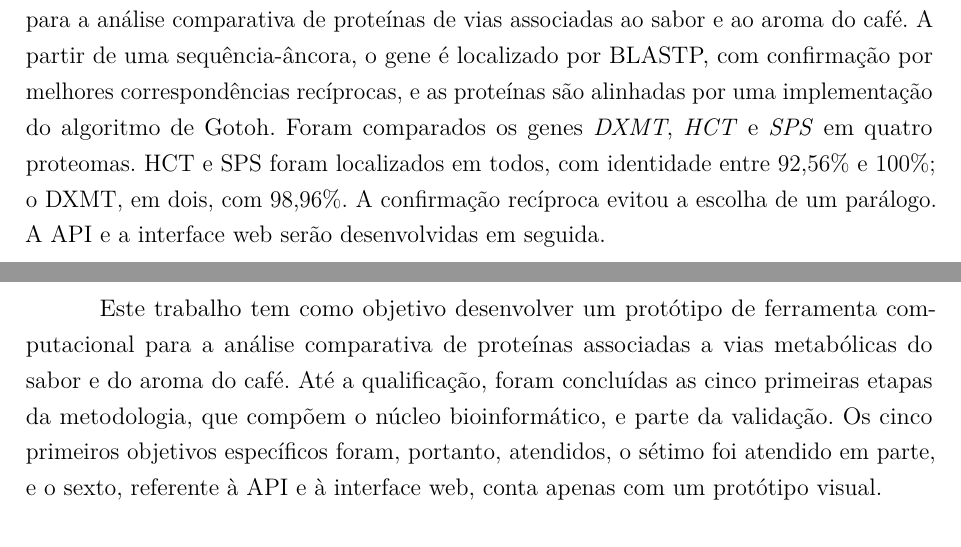
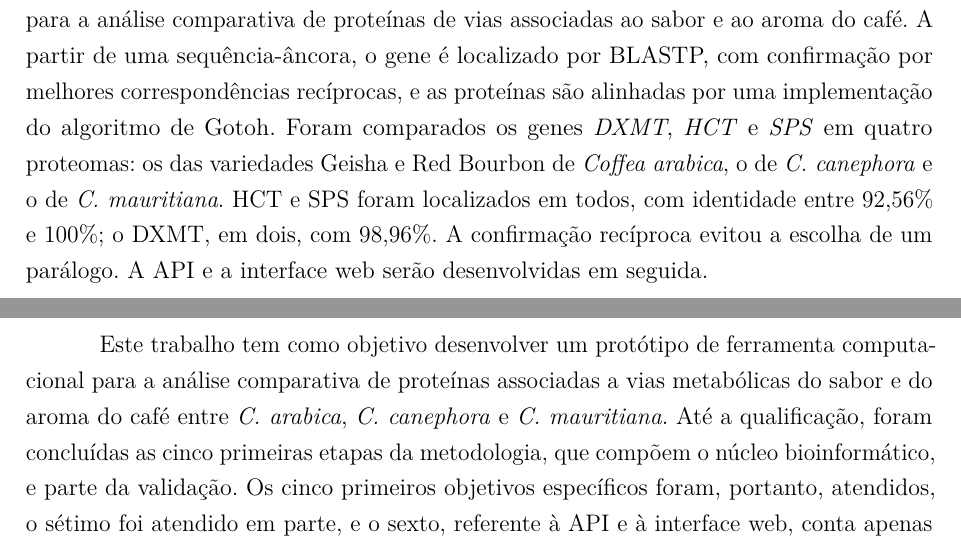
Before and after one commit to joaodcunha/RelatorioLatex-JoaoCunha, a LaTeX thesis (Template Latex - Relatorio Tecnico - IFSP - SBV.tex, which reads 05Resumo.tex, capitulo05ConclusoesParciais.tex): two parts of pages 8 and 49 of 56, joined at a grey line, cut so that both start at the same text. Compiled offline with pdfLaTeX.

```diff
--- a/05Resumo.tex
+++ b/05Resumo.tex
@@ -1,7 +1,7 @@
 \chapter*{}
 \noindent{\textbf{RESUMO}}
 
-\noindent{A disponibilidade de genomas de espécies e variedades de \textit{Coffea} permite comparar suas proteínas, o que exige localizar o gene correspondente em cada proteoma e adotar uma medida de similaridade explícita. Este trabalho apresenta um protótipo de ferramenta para a análise comparativa de proteínas de vias associadas ao sabor e ao aroma do café. A partir de uma sequência-âncora, o gene é localizado por BLASTP, com confirmação por melhores correspondências recíprocas, e as proteínas são alinhadas por uma implementação do algoritmo de Gotoh. Foram comparados os genes \textit{DXMT}, \textit{HCT} e \textit{SPS} em quatro proteomas. HCT e SPS foram localizados em todos, com identidade entre 92,56\% e 100\%; o DXMT, em dois, com 98,96\%. A confirmação recíproca evitou a escolha de um parálogo. A API e a interface web serão desenvolvidas em seguida.}
+\noindent{A disponibilidade de genomas de espécies e variedades de \textit{Coffea} permite comparar suas proteínas, o que exige localizar o gene correspondente em cada proteoma e adotar uma medida de similaridade explícita. Este trabalho apresenta um protótipo de ferramenta para a análise comparativa de proteínas de vias associadas ao sabor e ao aroma do café. A partir de uma sequência-âncora, o gene é localizado por BLASTP, com confirmação por melhores correspondências recíprocas, e as proteínas são alinhadas por uma implementação do algoritmo de Gotoh. Foram comparados os genes \textit{DXMT}, \textit{HCT} e \textit{SPS} em quatro proteomas: os das variedades Geisha e Red Bourbon de \textit{Coffea arabica}, o de \textit{C.~canephora} e o de \textit{C.~mauritiana}. HCT e SPS foram localizados em todos, com identidade entre 92,56\% e 100\%; o DXMT, em dois, com 98,96\%. A confirmação recíproca evitou a escolha de um parálogo. A API e a interface web serão desenvolvidas em seguida.}
 
 \vspace{\onelineskip}
 
--- a/Template Latex - Relatorio Tecnico - IFSP - SBV.tex
+++ b/Template Latex - Relatorio Tecnico - IFSP - SBV.tex
@@ -22,7 +22,7 @@
 
 \tipotrabalho{Relatório Técnico}
 
-\titulo{Desenvolvimento de um Protótipo de Ferramenta para Análise Comparativa de Proteínas de \texorpdfstring{\textit{Coffea}}{Coffea}}
+\titulo{Protótipo de Ferramenta para Análise Comparativa de Proteínas de \texorpdfstring{\textit{Coffea arabica}, \textit{C.~canephora} e \textit{C.~mauritiana}}{Coffea arabica, C. canephora e C. mauritiana}}
 % caso não haja, comente a linha abaixo
 %\subtitulo{subtítulo (se houver)}
 
--- a/capitulo05ConclusoesParciais.tex
+++ b/capitulo05ConclusoesParciais.tex
@@ -1,7 +1,7 @@
 \chapter{Conclusões Parciais}
 \label{cap:05}
 
-Este trabalho tem como objetivo desenvolver um protótipo de ferramenta computacional para a análise comparativa de proteínas associadas a vias metabólicas do sabor e do aroma do café. Até a qualificação, foram concluídas as cinco primeiras etapas da metodologia, que compõem o núcleo bioinformático, e parte da validação. Os cinco primeiros objetivos específicos foram, portanto, atendidos, o sétimo foi atendido em parte, e o sexto, referente à API e à interface web, conta apenas com um protótipo visual.
+Este trabalho tem como objetivo desenvolver um protótipo de ferramenta computacional para a análise comparativa de proteínas associadas a vias metabólicas do sabor e do aroma do café entre \textit{C. arabica}, \textit{C. canephora} e \textit{C. mauritiana}. Até a qualificação, foram concluídas as cinco primeiras etapas da metodologia, que compõem o núcleo bioinformático, e parte da validação. Os cinco primeiros objetivos específicos foram, portanto, atendidos, o sétimo foi atendido em parte, e o sexto, referente à API e à interface web, conta apenas com um protótipo visual.
 
 O núcleo localizou e comparou os genes \textit{DXMT}, \textit{HCT} e \textit{SPS} em quatro proteomas do gênero \textit{Coffea}. O HCT e a SPS foram encontrados nos quatro, com identidades de 100\% entre as variedades Geisha e Red Bourbon de \textit{C. arabica}, de 99,52\% a 100\% entre estas e \textit{C. canephora}, e de 92,56\% a 97,70\% nas comparações com \textit{C. mauritiana}. Esses valores acompanham o grau de parentesco entre os organismos comparados e são coerentes com a conservação entre variedades de \textit{C. arabica} relatada na literatura, o que indica que o fluxo implementado produz resultados plausíveis.
 
```
Also changed, not shown: capitulo01Introducao.tex (+1 -1 lines).
